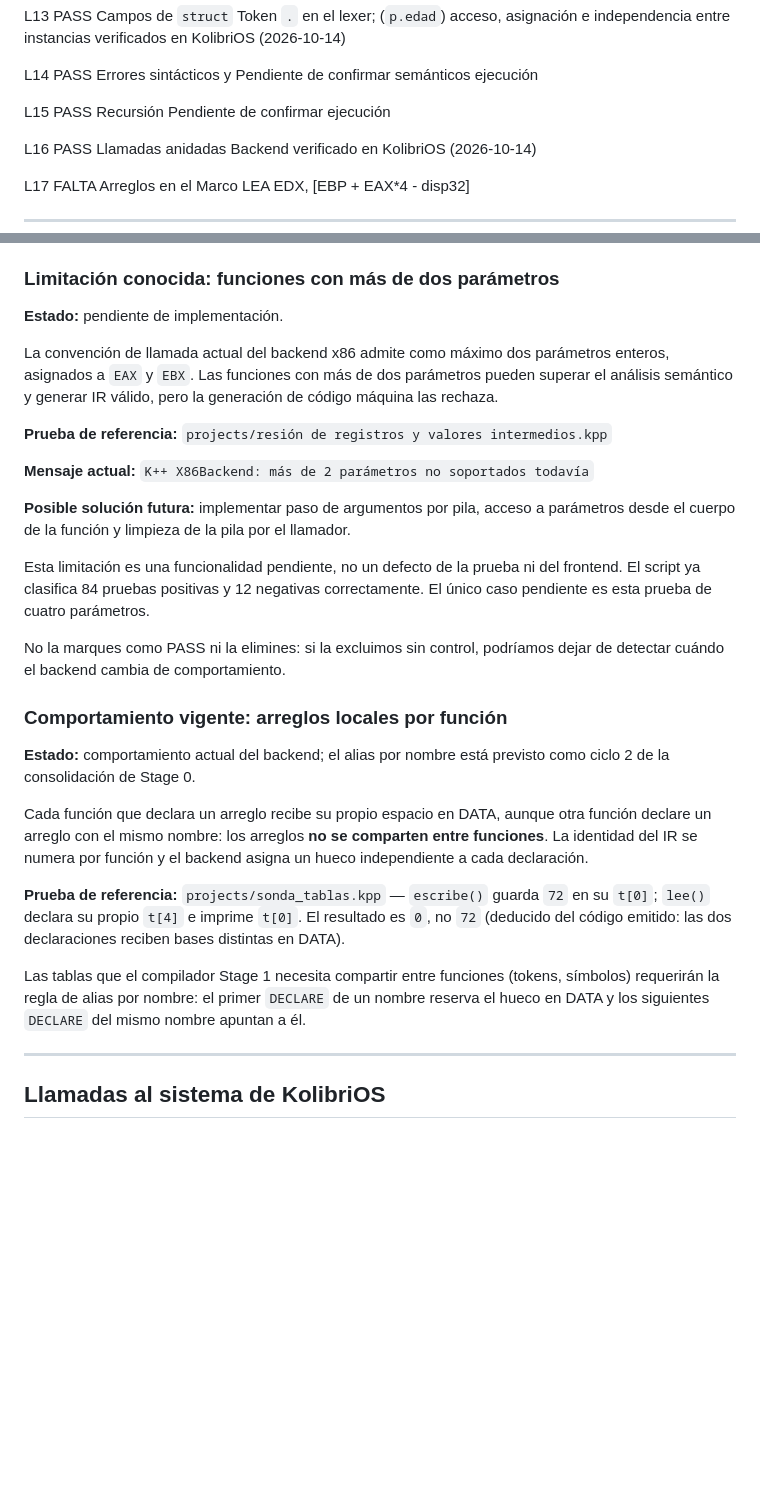
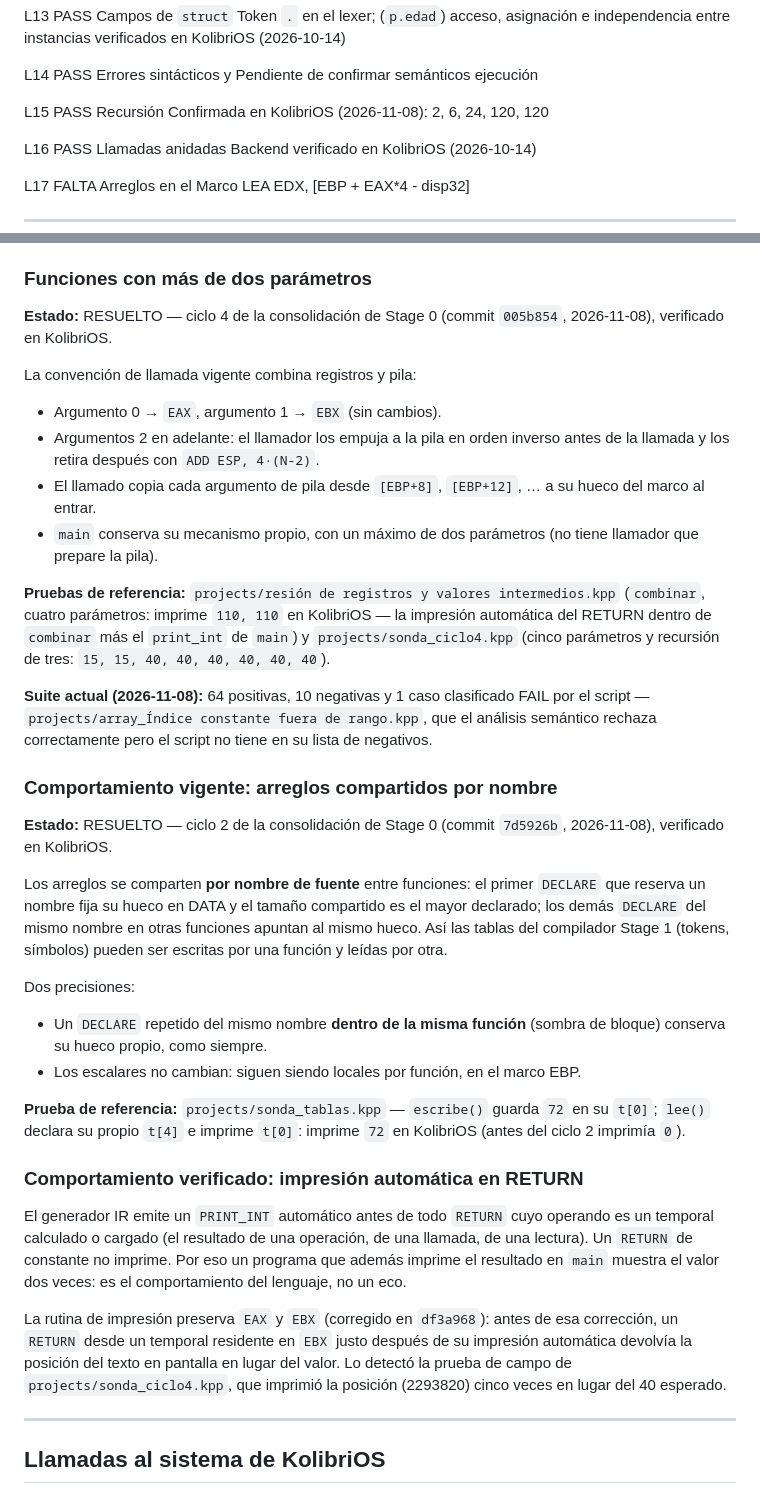
Before and after one commit to saykol31/KPP, a Markdown page: README.md, 2 parts joined by grey strips. Rendered like a GitHub page; blank space fills up the shorter version.

Commit message:
README: cierre de Stage 0 — ABI por pila, alias de arreglos, impresión en RETURN y L15 confirmada

```diff
--- a/README.md
+++ b/README.md
@@ -687,8 +687,9 @@ pruebas confirmadas y pendientes.
   L14       PASS           Errores sintácticos y   Pendiente de confirmar
                            semánticos              ejecución
 
-  L15       PASS           Recursión               Pendiente de confirmar
-                                                   ejecución
+  L15       PASS           Recursión               Confirmada en KolibriOS
+                                                   (2026-11-08):
+                                                   2, 6, 24, 120, 120
 
   L16       PASS           Llamadas anidadas       Backend verificado en
                                                    KolibriOS (2026-10-14)
@@ -758,43 +759,80 @@ son:
 -   **Targets adicionales:** ARM64, Linux, Windows y bare metal son
     líneas futuras, no targets que este README declare ya funcionales.
 
-### Limitación conocida: funciones con más de dos parámetros
+### Funciones con más de dos parámetros
 
-**Estado:** pendiente de implementación.
+**Estado:** RESUELTO — ciclo 4 de la consolidación de Stage 0
+(commit `005b854`, 2026-11-08), verificado en KolibriOS.
 
-La convención de llamada actual del backend x86 admite como máximo dos parámetros enteros, asignados a `EAX` y `EBX`. Las funciones con más de dos parámetros pueden superar el análisis semántico y generar IR válido, pero la generación de código máquina las rechaza.
+La convención de llamada vigente combina registros y pila:
 
-**Prueba de referencia:** `projects/resión de registros y valores intermedios.kpp`
+-   Argumento 0 → `EAX`, argumento 1 → `EBX` (sin cambios).
+-   Argumentos 2 en adelante: el llamador los empuja a la
+    pila en orden inverso antes de la llamada y los retira
+    después con `ADD ESP, 4·(N-2)`.
+-   El llamado copia cada argumento de pila desde
+    `[EBP+8]`, `[EBP+12]`, … a su hueco del marco al
+    entrar.
+-   `main` conserva su mecanismo propio, con un máximo de
+    dos parámetros (no tiene llamador que prepare la
+    pila).
 
-**Mensaje actual:** `K++ X86Backend: más de 2 parámetros no soportados todavía`
+**Pruebas de referencia:** `projects/resión de registros y
+valores intermedios.kpp` (`combinar`, cuatro parámetros:
+imprime `110, 110` en KolibriOS — la impresión automática
+del RETURN dentro de `combinar` más el `print_int` de
+`main`) y `projects/sonda_ciclo4.kpp` (cinco parámetros y
+recursión de tres: `15, 15, 40, 40, 40, 40, 40, 40`).
 
-**Posible solución futura:** implementar paso de argumentos por pila, acceso a parámetros desde el cuerpo de la función y limpieza de la pila por el llamador.
+**Suite actual (2026-11-08):** 64 positivas, 10 negativas
+y 1 caso clasificado FAIL por el script —
+`projects/array_Índice constante fuera de rango.kpp`,
+que el análisis semántico rechaza correctamente pero el
+script no tiene en su lista de negativos.
 
-Esta limitación es una funcionalidad pendiente, no un defecto de la prueba ni del frontend.
-El script ya clasifica 84 pruebas positivas y 12 negativas correctamente. El único caso pendiente es esta prueba de cuatro parámetros.
+### Comportamiento vigente: arreglos compartidos por nombre
 
-No la marques como PASS ni la elimines: si la excluimos sin control, podríamos dejar de detectar cuándo el backend cambia de comportamiento.
+**Estado:** RESUELTO — ciclo 2 de la consolidación de Stage 0
+(commit `7d5926b`, 2026-11-08), verificado en KolibriOS.
 
-### Comportamiento vigente: arreglos locales por función
+Los arreglos se comparten **por nombre de fuente** entre
+funciones: el primer `DECLARE` que reserva un nombre fija
+su hueco en DATA y el tamaño compartido es el mayor
+declarado; los demás `DECLARE` del mismo nombre en otras
+funciones apuntan al mismo hueco. Así las tablas del
+compilador Stage 1 (tokens, símbolos) pueden ser escritas
+por una función y leídas por otra.
 
-**Estado:** comportamiento actual del backend; el alias por nombre
-está previsto como ciclo 2 de la consolidación de Stage 0.
+Dos precisiones:
 
-Cada función que declara un arreglo recibe su propio espacio en
-DATA, aunque otra función declare un arreglo con el mismo nombre:
-los arreglos **no se comparten entre funciones**. La identidad del
-IR se numera por función y el backend asigna un hueco independiente
-a cada declaración.
+-   Un `DECLARE` repetido del mismo nombre **dentro de la
+    misma función** (sombra de bloque) conserva su hueco
+    propio, como siempre.
+-   Los escalares no cambian: siguen siendo locales por
+    función, en el marco EBP.
 
-**Prueba de referencia:** `projects/sonda_tablas.kpp` — `escribe()`
-guarda `72` en su `t[0]`; `lee()` declara su propio `t[4]` e imprime
-`t[0]`. El resultado es `0`, no `72` (deducido del código emitido:
-las dos declaraciones reciben bases distintas en DATA).
+**Prueba de referencia:** `projects/sonda_tablas.kpp` —
+`escribe()` guarda `72` en su `t[0]`; `lee()` declara su
+propio `t[4]` e imprime `t[0]`: imprime `72` en KolibriOS
+(antes del ciclo 2 imprimía `0`).
 
-Las tablas que el compilador Stage 1 necesita compartir entre
-funciones (tokens, símbolos) requerirán la regla de alias por
-nombre: el primer `DECLARE` de un nombre reserva el hueco en DATA
-y los siguientes `DECLARE` del mismo nombre apuntan a él.
+### Comportamiento verificado: impresión automática en RETURN
+
+El generador IR emite un `PRINT_INT` automático antes de
+todo `RETURN` cuyo operando es un temporal calculado o
+cargado (el resultado de una operación, de una llamada, de
+una lectura). Un `RETURN` de constante no imprime. Por eso
+un programa que además imprime el resultado en `main`
+muestra el valor dos veces: es el comportamiento del
+lenguaje, no un eco.
+
+La rutina de impresión preserva `EAX` y `EBX` (corregido
+en `df3a968`): antes de esa corrección, un `RETURN` desde
+un temporal residente en `EBX` justo después de su
+impresión automática devolvía la posición del texto en
+pantalla en lugar del valor. Lo detectó la prueba de
+campo de `projects/sonda_ciclo4.kpp`, que imprimió la
+posición (2293820) cinco veces en lugar del 40 esperado.
 
 ------------------------------------------------------------------------
 
```
